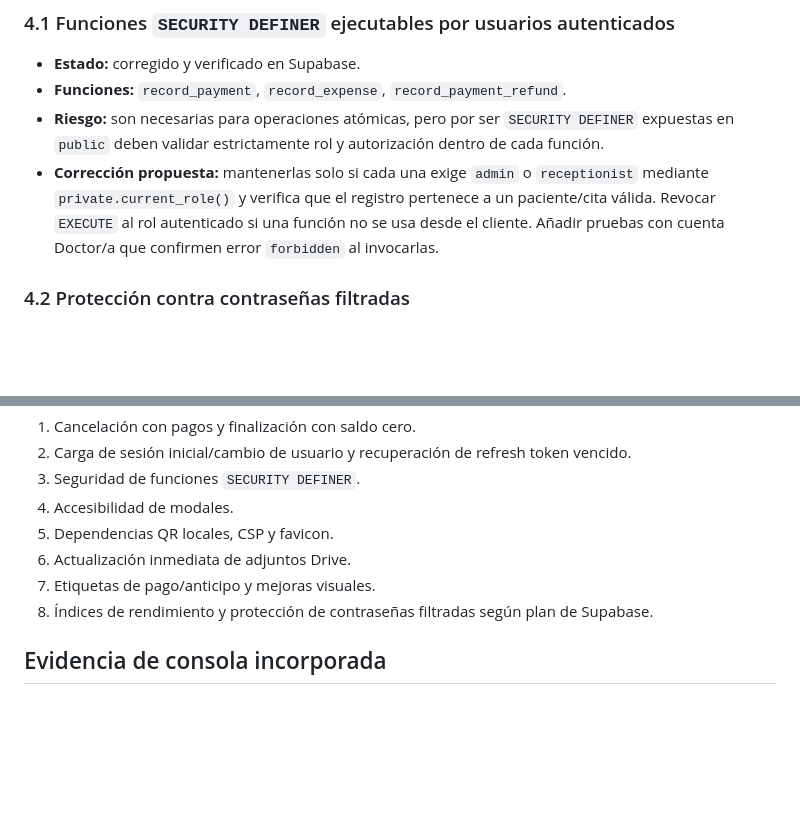
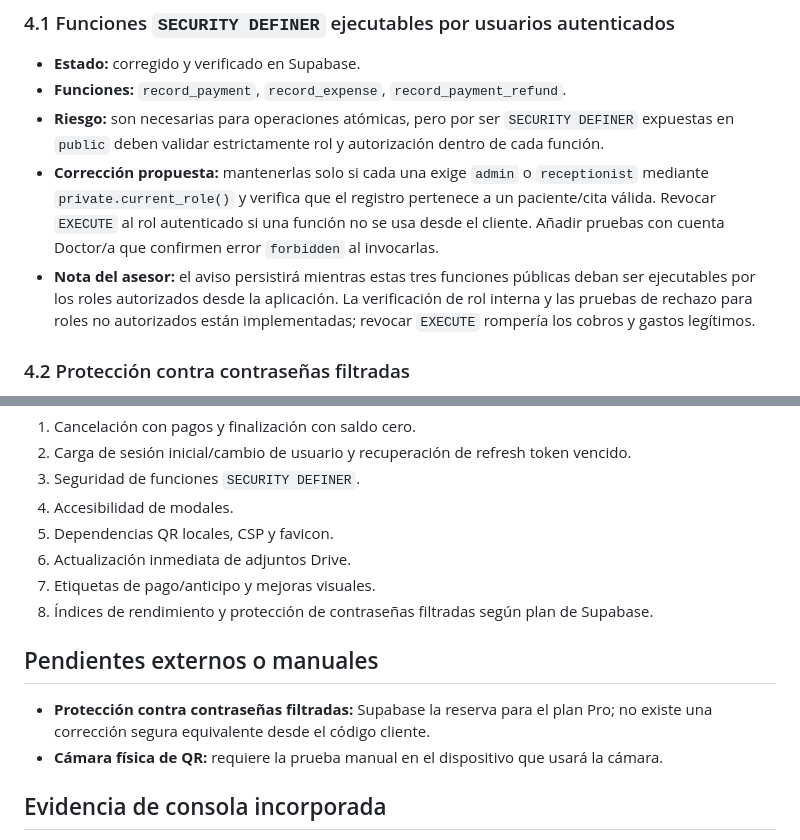
Before and after one commit to carloscsl33/sistema-dental, a Markdown page: docs/PLAN_CORRECCIONES_QA_2026-11-11.md, 2 parts joined by grey strips. Rendered like a GitHub page; blank space fills up the shorter version.

Commit message:
Document remaining QA constraints

```diff
--- a/docs/PLAN_CORRECCIONES_QA_2026-11-11.md
+++ b/docs/PLAN_CORRECCIONES_QA_2026-11-11.md
@@ -97,6 +97,7 @@ Este documento separa defectos confirmados, decisiones de producto y mensajes qu
 - **Funciones:** `record_payment`, `record_expense`, `record_payment_refund`.
 - **Riesgo:** son necesarias para operaciones atómicas, pero por ser `SECURITY DEFINER` expuestas en `public` deben validar estrictamente rol y autorización dentro de cada función.
 - **Corrección propuesta:** mantenerlas solo si cada una exige `admin` o `receptionist` mediante `private.current_role()` y verifica que el registro pertenece a un paciente/cita válida. Revocar `EXECUTE` al rol autenticado si una función no se usa desde el cliente. Añadir pruebas con cuenta Doctor/a que confirmen error `forbidden` al invocarlas.
+- **Nota del asesor:** el aviso persistirá mientras estas tres funciones públicas deban ser ejecutables por los roles autorizados desde la aplicación. La verificación de rol interna y las pruebas de rechazo para roles no autorizados están implementadas; revocar `EXECUTE` rompería los cobros y gastos legítimos.
 
 ### 4.2 Protección contra contraseñas filtradas
 
@@ -126,6 +127,11 @@ Este documento separa defectos confirmados, decisiones de producto y mensajes qu
 7. Etiquetas de pago/anticipo y mejoras visuales.
 8. Índices de rendimiento y protección de contraseñas filtradas según plan de Supabase.
 
+## Pendientes externos o manuales
+
+- **Protección contra contraseñas filtradas:** Supabase la reserva para el plan Pro; no existe una corrección segura equivalente desde el código cliente.
+- **Cámara física de QR:** requiere la prueba manual en el dispositivo que usará la cámara.
+
 ## Evidencia de consola incorporada
 
 Las cuatro capturas derivadas de `consola 1.mp4` fueron revisadas e incorporadas. No muestran un error adicional de lógica de negocio: corroboran los avisos ARIA, el favicon ausente, el mensaje de extensión y el cierre esperado de Realtime por Back-Forward Cache descritos arriba.
```
